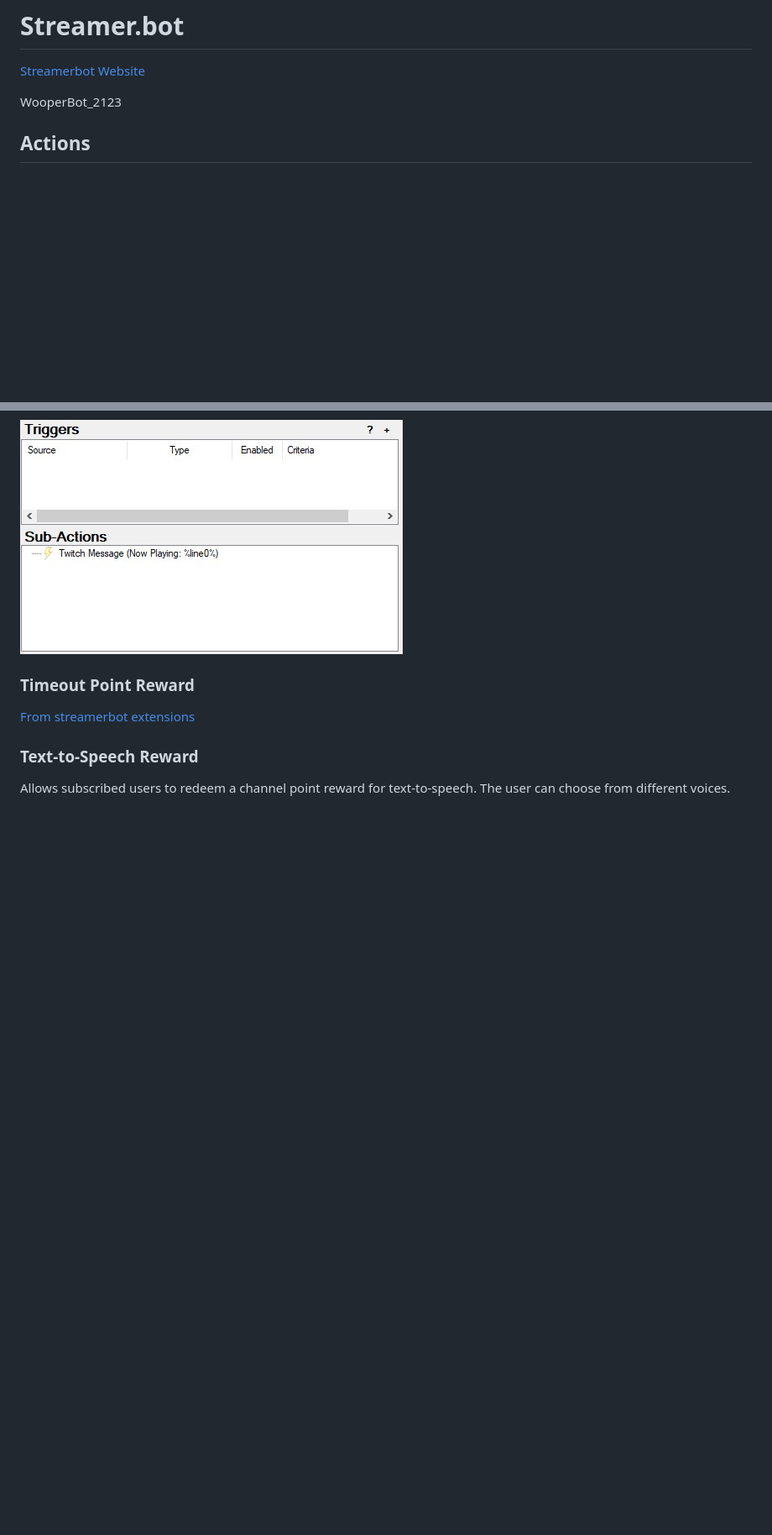
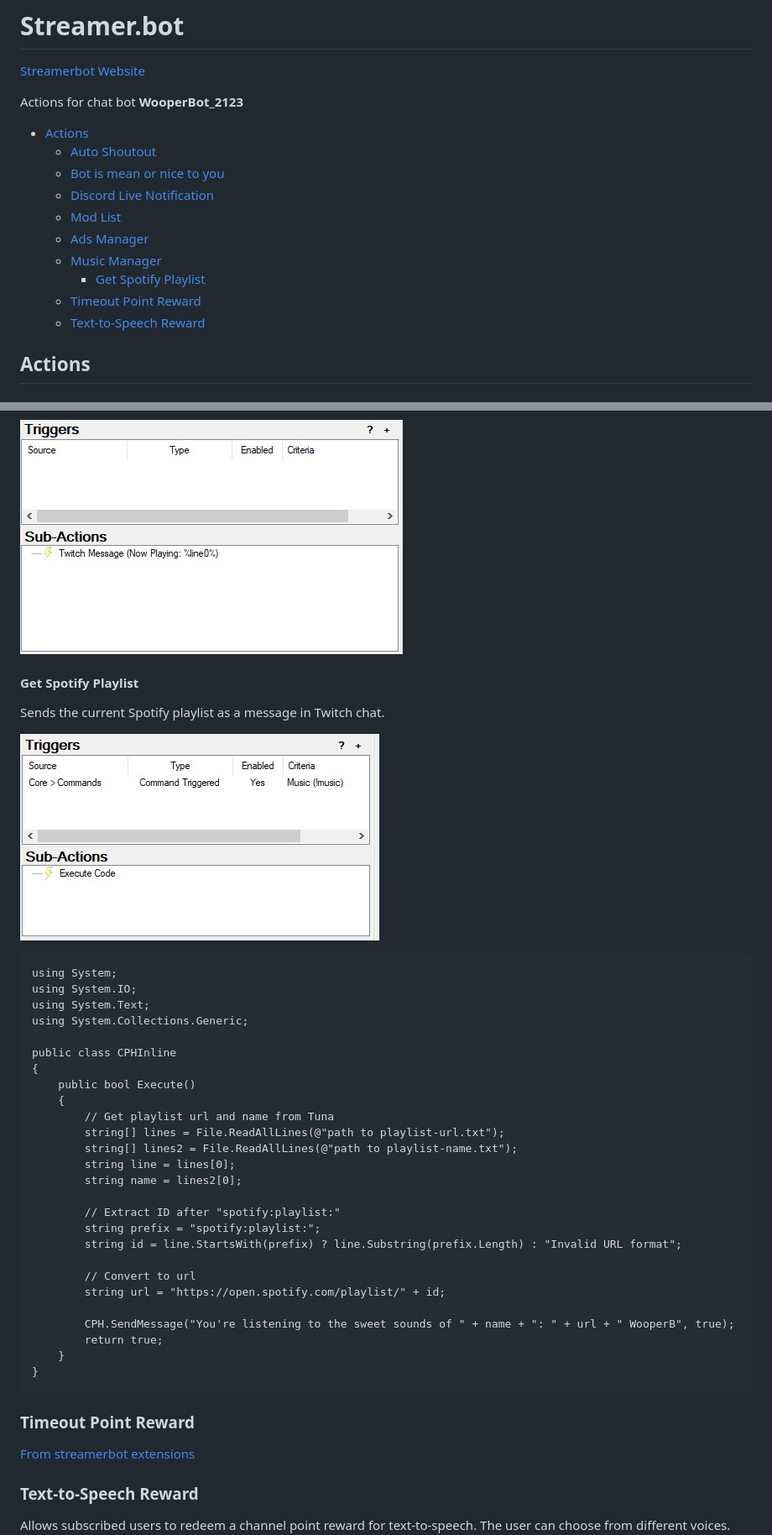
Before and after one commit to CJ-2123/cj-2123.github.io, a Markdown page: docs/streamerbot.md, 2 parts joined by grey strips. Shown: that part at 84% size. GitHub-like rendering; pictures changed too: img/playlist-1.jpg (added); blank space fills up the shorter version.

````diff
--- a/docs/streamerbot.md
+++ b/docs/streamerbot.md
@@ -2,4 +2,18 @@
 
 <a href="https://streamer.bot">Streamerbot Website</a>
 
-WooperBot_2123
+Actions for chat bot **WooperBot_2123**
+
+<!-- TOC start (generated with https://github.com/derlin/bitdowntoc) -->
+
+- [Actions](#actions)
+  - [Auto Shoutout](#auto-shoutout)
+  - [Bot is mean or nice to you](#bot-is-mean-or-nice-to-you)
+  - [Discord Live Notification](#discord-live-notification)
+  - [Mod List](#mod-list)
+  - [Ads Manager](#ads-manager)
+  - [Music Manager](#music-manager)
+    - [Get Spotify Playlist](#get-spotify-playlist)
+  - [Timeout Point Reward](#timeout-point-reward)
+  - [Text-to-Speech Reward](#text-to-speech-reward)
+
@@ -90,3 +119,40 @@ Sends the current song title as a message in Twitch chat.
 
 ![Music-4](../img/music-4.jpg "Music 4")
 
+<!-- TOC --><a name="get-spotify-playlist"></a>
+
+#### Get Spotify Playlist
+
+Sends the current Spotify playlist as a message in Twitch chat.
+
+![Playlist](../img/playlist-1.jpg "Playlist")
+
+```
+using System;
+using System.IO;
+using System.Text;
+using System.Collections.Generic;
+
+public class CPHInline
+{
+	public bool Execute()
+	{
+		// Get playlist url and name from Tuna
+        string[] lines = File.ReadAllLines(@"path to playlist-url.txt");
+        string[] lines2 = File.ReadAllLines(@"path to playlist-name.txt");
+        string line = lines[0];
+        string name = lines2[0];
+
+        // Extract ID after "spotify:playlist:"
+        string prefix = "spotify:playlist:";
+        string id = line.StartsWith(prefix) ? line.Substring(prefix.Length) : "Invalid URL format";
+
+		// Convert to url
+        string url = "https://open.spotify.com/playlist/" + id;
+
+        CPH.SendMessage("You're listening to the sweet sounds of " + name + ": " + url + " WooperB", true);
+		return true;
+	}
+}
+```
+
````
Also changed, not shown: other parts of docs/streamerbot.md (+21 -2 lines), img/ads-2.jpg, img/ads-3.jpg, img/ads-4.jpg, img/live-notif.jpg.
